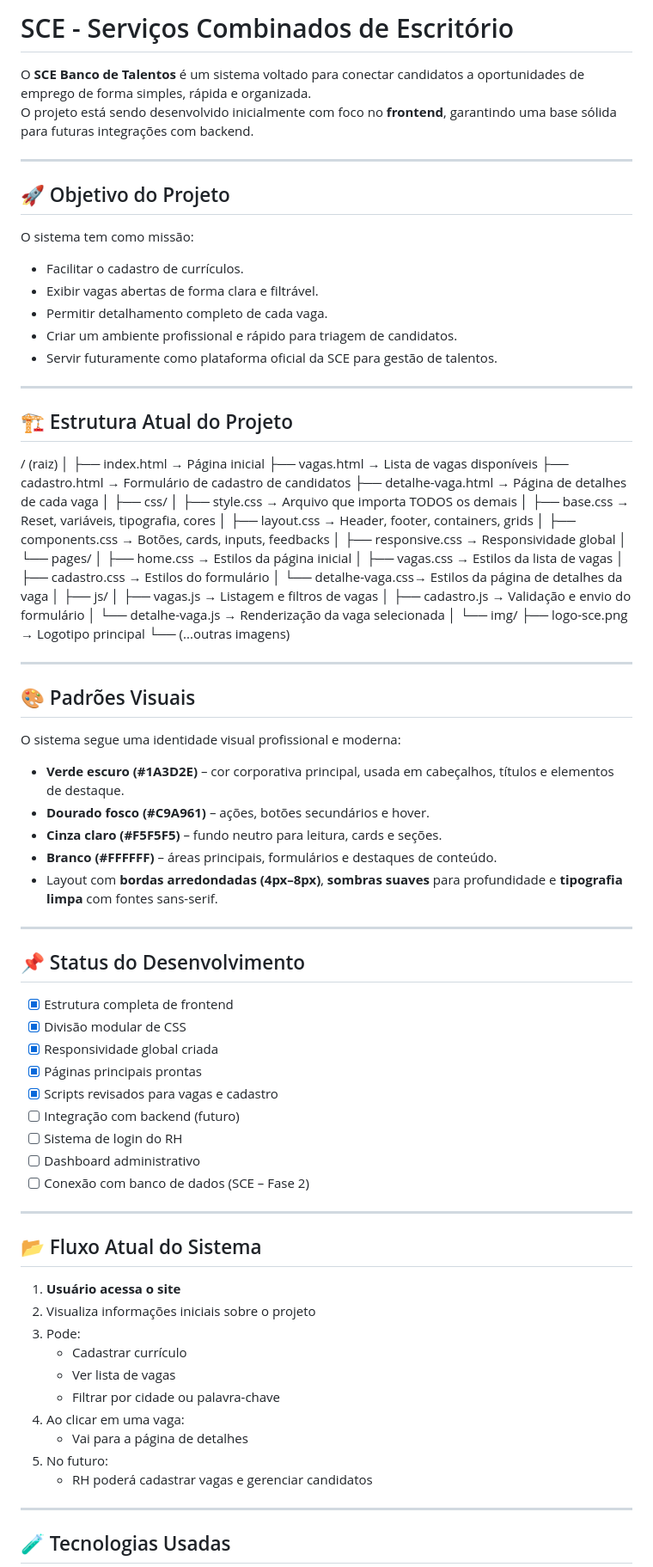
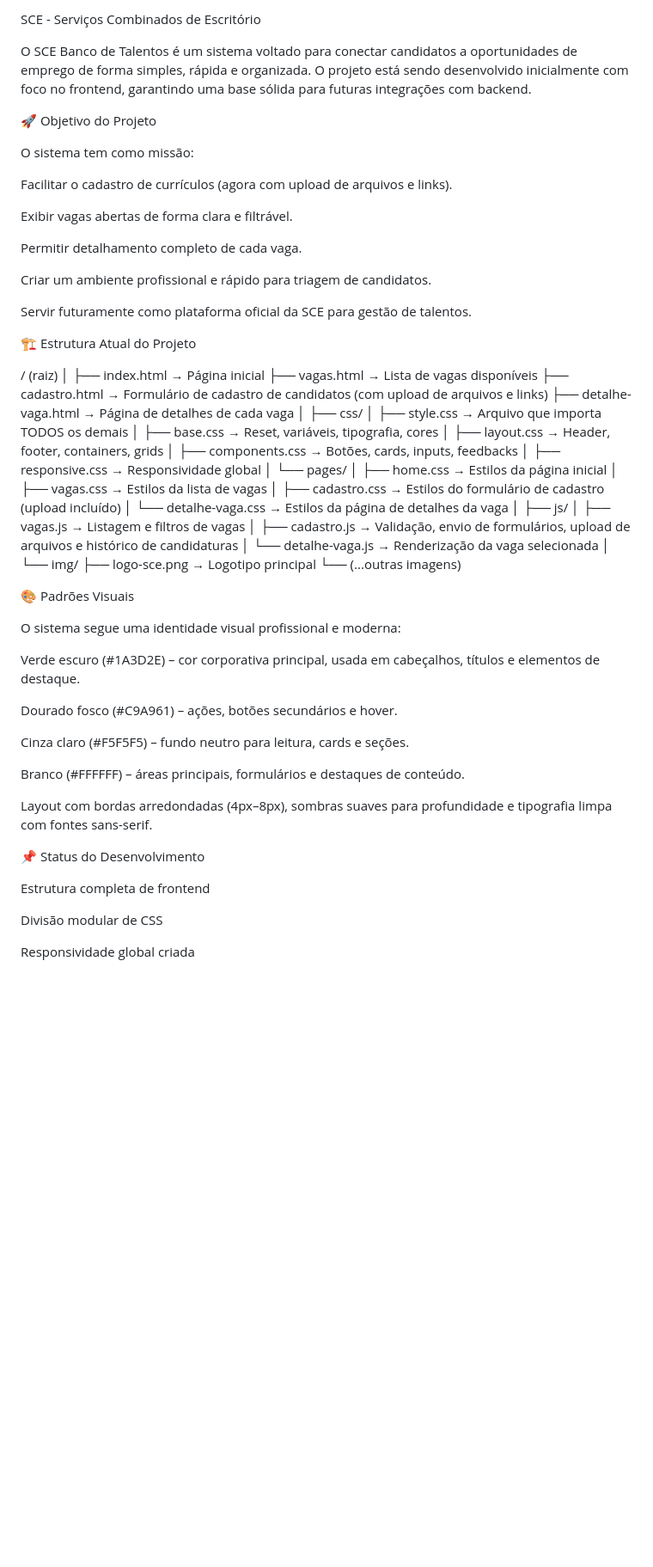
Before and after one commit to YasmimSarmento/SCE_Servicos_Combinados, a Markdown page: README.md, the part around one of its changes. Shown at 86% size. Rendered like a GitHub page; blank space fills up the shorter version.

Commit message:
Atualiza o README.md

```diff
--- a/README.md
+++ b/README.md
@@ -1,29 +1,29 @@
-# SCE - Serviços Combinados de Escritório
+SCE - Serviços Combinados de Escritório
 
-O **SCE Banco de Talentos** é um sistema voltado para conectar candidatos a oportunidades de emprego de forma simples, rápida e organizada.
-O projeto está sendo desenvolvido inicialmente com foco no **frontend**, garantindo uma base sólida para futuras integrações com backend.
+O SCE Banco de Talentos é um sistema voltado para conectar candidatos a oportunidades de emprego de forma simples, rápida e organizada.
+O projeto está sendo desenvolvido inicialmente com foco no frontend, garantindo uma base sólida para futuras integrações com backend.
 
----
-
-## 🚀 Objetivo do Projeto
+🚀 Objetivo do Projeto
 
 O sistema tem como missão:
 
-- Facilitar o cadastro de currículos.
-- Exibir vagas abertas de forma clara e filtrável.
-- Permitir detalhamento completo de cada vaga.
-- Criar um ambiente profissional e rápido para triagem de candidatos.
-- Servir futuramente como plataforma oficial da SCE para gestão de talentos.
+Facilitar o cadastro de currículos (agora com upload de arquivos e links).
 
----
+Exibir vagas abertas de forma clara e filtrável.
 
-## 🏗 Estrutura Atual do Projeto
+Permitir detalhamento completo de cada vaga.
+
+Criar um ambiente profissional e rápido para triagem de candidatos.
+
+Servir futuramente como plataforma oficial da SCE para gestão de talentos.
+
+🏗 Estrutura Atual do Projeto
 
 / (raiz)
 │
 ├── index.html → Página inicial
 ├── vagas.html → Lista de vagas disponíveis
-├── cadastro.html → Formulário de cadastro de candidatos
+├── cadastro.html → Formulário de cadastro de candidatos (com upload de arquivos e links)
 ├── detalhe-vaga.html → Página de detalhes de cada vaga
 │
 ├── css/
@@ -35,60 +35,37 @@ O sistema tem como missão:
 │ └── pages/
 │ ├── home.css → Estilos da página inicial
 │ ├── vagas.css → Estilos da lista de vagas
-│ ├── cadastro.css → Estilos do formulário
-│ └── detalhe-vaga.css→ Estilos da página de detalhes da vaga
+│ ├── cadastro.css → Estilos do formulário de cadastro (upload incluído)
+│ └── detalhe-vaga.css → Estilos da página de detalhes da vaga
 │
 ├── js/
 │ ├── vagas.js → Listagem e filtros de vagas
-│ ├── cadastro.js → Validação e envio do formulário
+│ ├── cadastro.js → Validação, envio de formulários, upload de arquivos e histórico de candidaturas
 │ └── detalhe-vaga.js → Renderização da vaga selecionada
 │
 └── img/
 ├── logo-sce.png → Logotipo principal
 └── (...outras imagens)
 
----
-
-## 🎨 Padrões Visuais
+🎨 Padrões Visuais
 
 O sistema segue uma identidade visual profissional e moderna:
 
-- **Verde escuro (#1A3D2E)** – cor corporativa principal, usada em cabeçalhos, títulos e elementos de destaque.
-- **Dourado fosco (#C9A961)** – ações, botões secundários e hover.
-- **Cinza claro (#F5F5F5)** – fundo neutro para leitura, cards e seções.
-- **Branco (#FFFFFF)** – áreas principais, formulários e destaques de conteúdo.
-- Layout com **bordas arredondadas (4px–8px)**, **sombras suaves** para profundidade e **tipografia limpa** com fontes sans-serif.
+Verde escuro (#1A3D2E) – cor corporativa principal, usada em cabeçalhos, títulos e elementos de destaque.
 
----
+Dourado fosco (#C9A961) – ações, botões secundários e hover.
 
-## 📌 Status do Desenvolvimento
+Cinza claro (#F5F5F5) – fundo neutro para leitura, cards e seções.
 
-- [x] Estrutura completa de frontend
-- [x] Divisão modular de CSS
-- [x] Responsividade global criada
-- [x] Páginas principais prontas
-- [x] Scripts revisados para vagas e cadastro
-- [ ] Integração com backend (futuro)
-- [ ] Sistema de login do RH
-- [ ] Dashboard administrativo
-- [ ] Conexão com banco de dados (SCE – Fase 2)
+Branco (#FFFFFF) – áreas principais, formulários e destaques de conteúdo.
 
----
+Layout com bordas arredondadas (4px–8px), sombras suaves para profundidade e tipografia limpa com fontes sans-serif.
 
-## 📂 Fluxo Atual do Sistema
+📌 Status do Desenvolvimento
 
-1. **Usuário acessa o site**
-2. Visualiza informações iniciais sobre o projeto
-3. Pode:
-   - Cadastrar currículo
-   - Ver lista de vagas
-   - Filtrar por cidade ou palavra-chave
-4. Ao clicar em uma vaga:
-   - Vai para a página de detalhes
-5. No futuro:
-   - RH poderá cadastrar vagas e gerenciar candidatos
+Estrutura completa de frontend
 
----
+Divisão modular de CSS
 
-## 🧪 Tecnologias Usadas
+Responsividade global criada
 
```
Also changed, not shown: other parts of README.md (+81 -25 lines).
